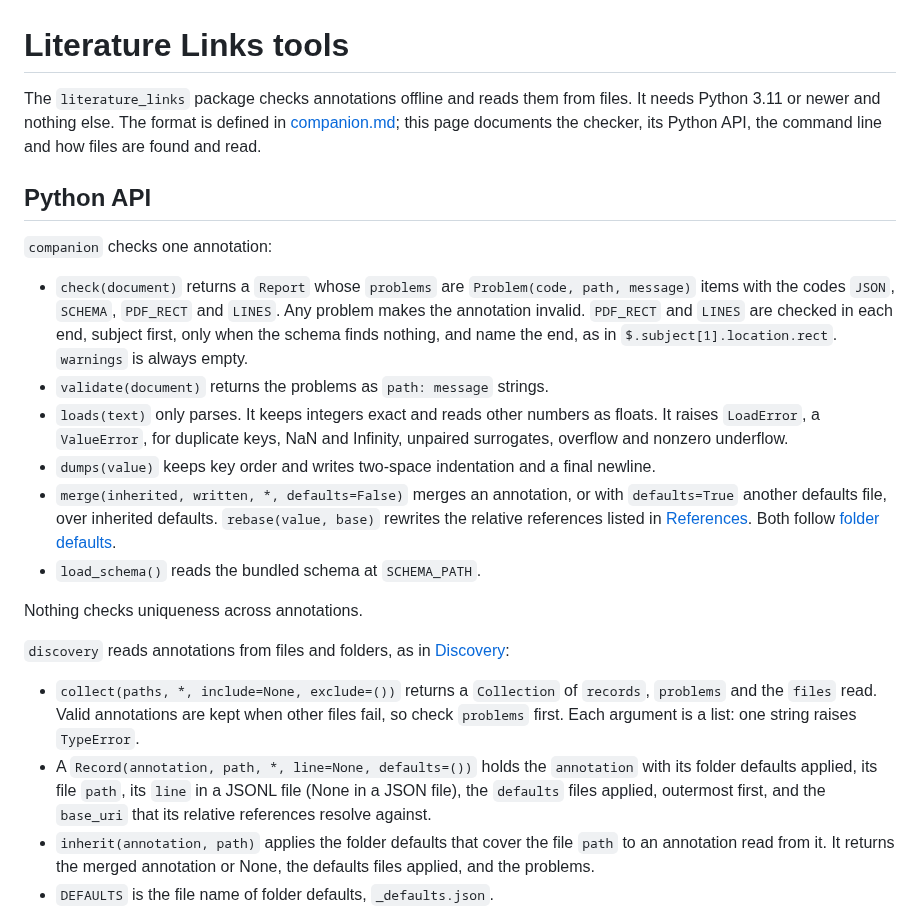
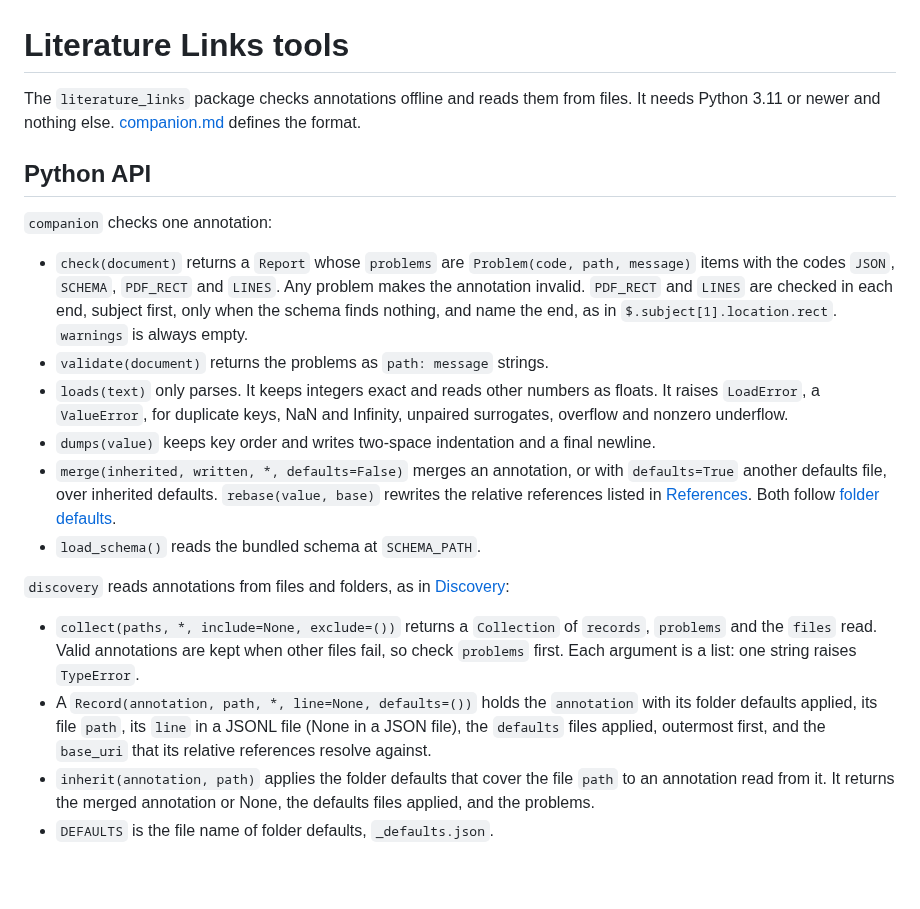
Before and after one commit to mathlib-initiative/literature-links, a Markdown page: docs/tools.md, the part around one of its changes. GitHub-like rendering; blank space fills up the shorter version.

```diff
--- a/docs/tools.md
+++ b/docs/tools.md
@@ -1,9 +1,8 @@
 # Literature Links tools
 
 The `literature_links` package checks annotations offline and reads them from
-files. It needs Python 3.11 or newer and nothing else. The format is defined in
-[companion.md](companion.md); this page documents the checker, its Python API,
-the command line and how files are found and read.
+files. It needs Python 3.11 or newer and nothing else.
+[companion.md](companion.md) defines the format.
 
 ## Python API
 
@@ -11,9 +10,9 @@ the command line and how files are found and read.
 
 - `check(document)` returns a `Report` whose `problems` are
   `Problem(code, path, message)` items with the codes `JSON`, `SCHEMA`,
-  `PDF_RECT` and `LINES`. Any problem makes the annotation invalid.
-  `PDF_RECT` and `LINES` are checked in each end, subject first, only when the
-  schema finds nothing, and name the end, as in `$.subject[1].location.rect`.
+  `PDF_RECT` and `LINES`. Any problem makes the annotation invalid. `PDF_RECT`
+  and `LINES` are checked in each end, subject first, only when the schema
+  finds nothing, and name the end, as in `$.subject[1].location.rect`.
   `warnings` is always empty.
 - `validate(document)` returns the problems as `path: message` strings.
 - `loads(text)` only parses. It keeps integers exact and reads other numbers as
@@ -28,8 +27,6 @@ the command line and how files are found and read.
   [folder defaults](companion.md#folder-defaults).
 - `load_schema()` reads the bundled schema at `SCHEMA_PATH`.
 
-Nothing checks uniqueness across annotations.
-
 `discovery` reads annotations from files and folders, as in
 [Discovery](#discovery):
 
@@ -37,10 +34,10 @@ Nothing checks uniqueness across annotations.
   `records`, `problems` and the `files` read. Valid annotations are kept when
   other files fail, so check `problems` first. Each argument is a list: one
   string raises `TypeError`.
-- A `Record(annotation, path, *, line=None, defaults=())` holds the `annotation`
-  with its folder defaults applied, its file `path`, its `line` in a JSONL file
-  (None in a JSON file), the `defaults` files applied, outermost first, and the
-  `base_uri` that its relative references resolve against.
+- A `Record(annotation, path, *, line=None, defaults=())` holds the
+  `annotation` with its folder defaults applied, its file `path`, its `line` in
+  a JSONL file (None in a JSON file), the `defaults` files applied, outermost
+  first, and the `base_uri` that its relative references resolve against.
 - `inherit(annotation, path)` applies the folder defaults that cover the file
   `path` to an annotation read from it. It returns the merged annotation or
   None, the defaults files applied, and the problems.
```
Also changed, not shown: other parts of docs/tools.md (+32 -34 lines), README.md (+3 -3 lines).
